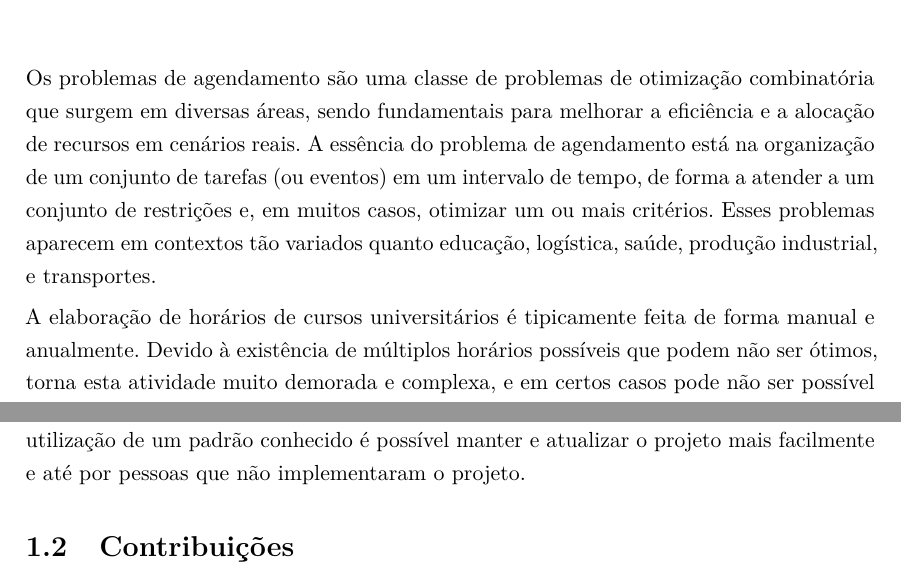
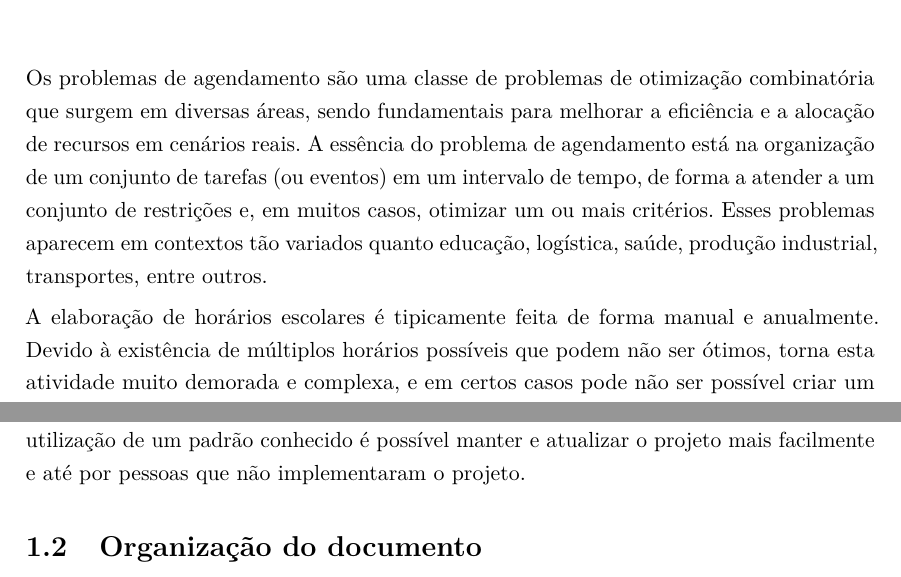
Before and after one commit to RRamos19/Master-Thesis, a LaTeX thesis (iselthesis/template.tex, which reads iselthesis/Chapters/chapter1.tex): two parts of pages 17 and 18 of 35, joined at a grey line, cut so that both start at the same text. Compiled offline with pdfLaTeX; a LaTeX package or settings file that is missing is left out.

Commit message:
Preparation to update the thesis files.

```diff
--- a/iselthesis/Chapters/chapter1.tex
+++ b/iselthesis/Chapters/chapter1.tex
@@ -7,9 +7,9 @@
 \chapter{Introdução}
 \label{capitulo:introdução}
 
-Os problemas de agendamento são uma classe de problemas de otimização combinatória que surgem em diversas áreas, sendo fundamentais para melhorar a eficiência e a alocação de recursos em cenários reais. A essência do problema de agendamento está na organização de um conjunto de tarefas (ou eventos) em um intervalo de tempo, de forma a atender a um conjunto de restrições e, em muitos casos, otimizar um ou mais critérios. Esses problemas aparecem em contextos tão variados quanto educação, logística, saúde, produção industrial, e transportes.
+Os problemas de agendamento são uma classe de problemas de otimização combinatória que surgem em diversas áreas, sendo fundamentais para melhorar a eficiência e a alocação de recursos em cenários reais. A essência do problema de agendamento está na organização de um conjunto de tarefas (ou eventos) em um intervalo de tempo, de forma a atender a um conjunto de restrições e, em muitos casos, otimizar um ou mais critérios. Esses problemas aparecem em contextos tão variados quanto educação, logística, saúde, produção industrial, transportes, entre outros.
 
-A elaboração de horários de cursos universitários é tipicamente feita de forma manual e anualmente. Devido à existência de múltiplos horários possíveis que podem não ser ótimos, torna esta atividade muito demorada e complexa, e em certos casos pode não ser possível criar um horário devido ao número de restrições presentes.
+A elaboração de horários escolares é tipicamente feita de forma manual e anualmente. Devido à existência de múltiplos horários possíveis que podem não ser ótimos, torna esta atividade muito demorada e complexa, e em certos casos pode não ser possível criar um horário devido ao número de restrições presentes.
 
 As restrições podem ser rígidas ou flexíveis. Restrições rígidas são de cumprimento obrigatório não sendo possível criar um horário caso a restrição seja violada. Restrições flexíveis podem não ser cumpridas apesar de haver um incentivo para o cumprimentos das mesmas. Caso as restrições flexíveis não sejam cumpridas o horário não deixa de ser válido. A qualidade de um horário é avaliado relativamente à quantidade de restrições flexíveis violadas.
 
@@ -28,4 +28,4 @@ Pretende-se a utilização do padrão apresentado no concurso \glsxtrshort{itc}
 
 Visto que o padrão já foi implementado e testado por outrem não só reduz o tempo de implementação do projeto como também reduz a probabilidade de erros. Através da utilização de um padrão conhecido é possível manter e atualizar o projeto mais facilmente e até por pessoas que não implementaram o projeto.
 
-\section{Contribuições}
+\section{Organização do documento}
```
